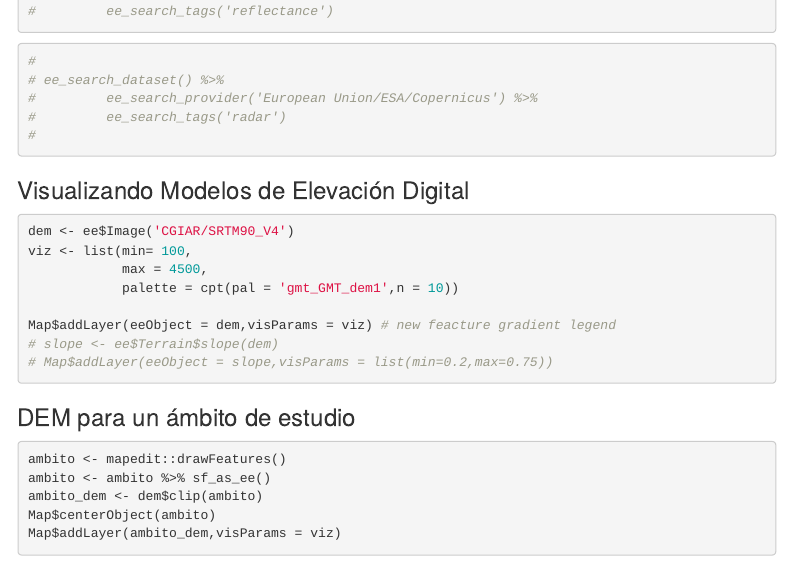
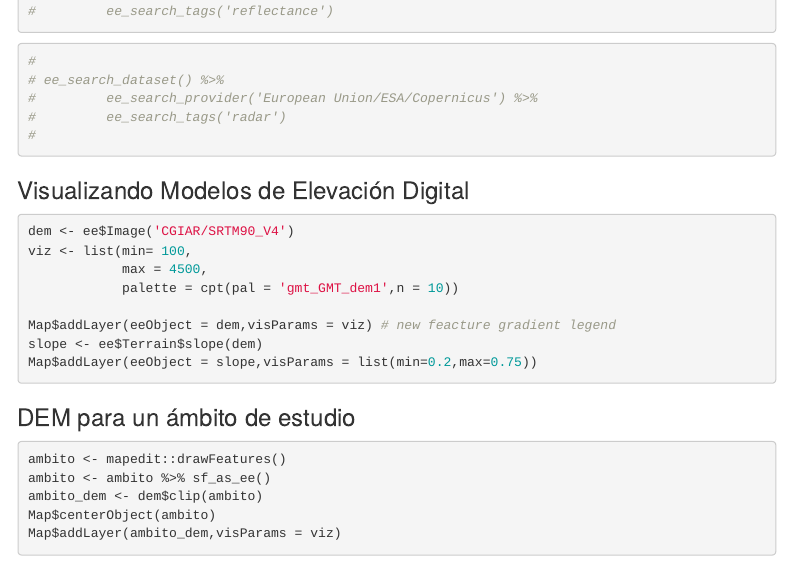
Before and after one commit to ContrerasNk/Heat_Island_Project, an R Markdown document (rgee_intro/rgee_intro.Rmd): the page in a window 1100 px wide, from 2160 px down. Rendered offline with R 4.5, knitr and Pandoc, with nearby package versions; menus at the side of the page are left out.

Commit message:
entendiendome con dos desktop

````diff
--- a/rgee_intro/rgee_intro.Rmd
+++ b/rgee_intro/rgee_intro.Rmd
@@ -180,8 +180,8 @@ viz <- list(min= 100,
             palette = cpt(pal = 'gmt_GMT_dem1',n = 10))
 
 Map$addLayer(eeObject = dem,visParams = viz) # new feacture gradient legend
-# slope <- ee$Terrain$slope(dem)
-# Map$addLayer(eeObject = slope,visParams = list(min=0.2,max=0.75))
+slope <- ee$Terrain$slope(dem)
+Map$addLayer(eeObject = slope,visParams = list(min=0.2,max=0.75))
 
 ```
 
````
